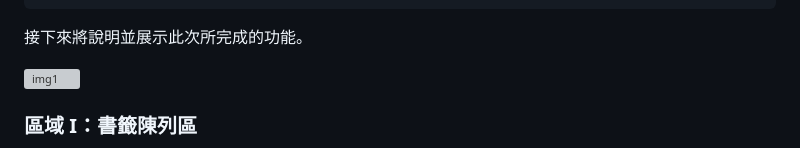
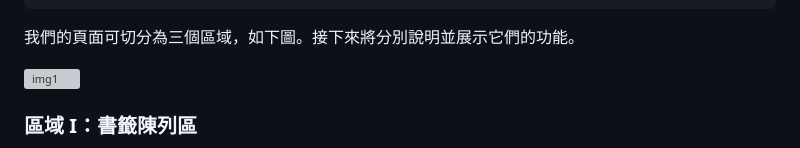
Before and after one commit to yoyoisaman/Team15, a Markdown page: HW_Report/Week05.md, the part around the change. Rendered like a GitHub page; grey boxes are pictures that could not be loaded.

````diff
--- a/HW_Report/Week05.md
+++ b/HW_Report/Week05.md
@@ -25,7 +25,7 @@ App
             └─ MainContentItem (multiple)
 ```
 
-接下來將說明並展示此次所完成的功能。
+我們的頁面可切分為三個區域，如下圖。接下來將分別說明並展示它們的功能。
 
 ![img1](./report_imgs/Week05/img1.png)
 
````
